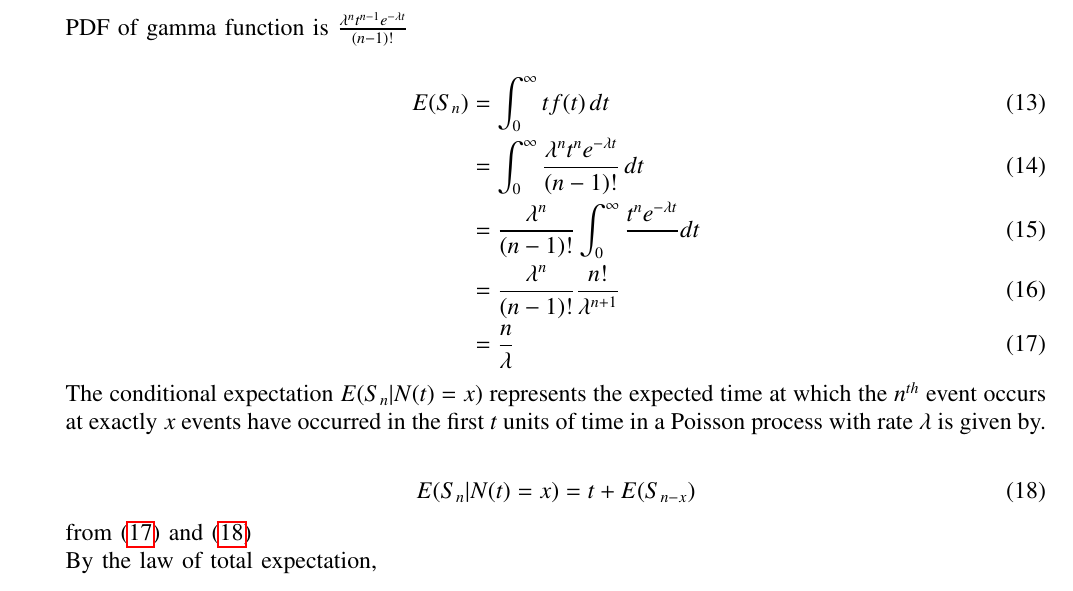
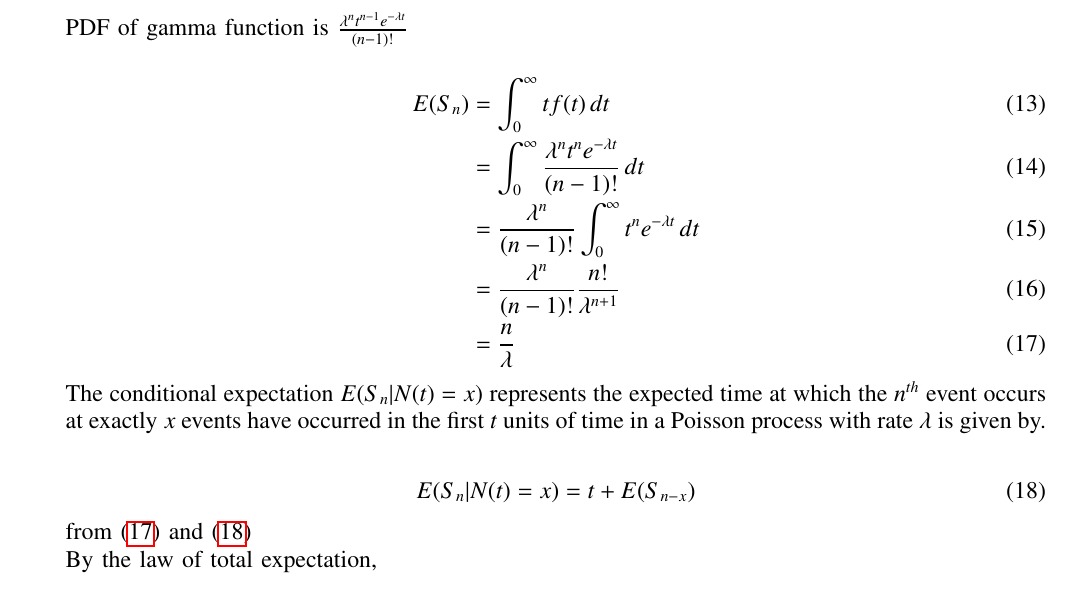
Before and after one commit to sravanthi1608/ST38, a LaTeX paper (38/main.tex): part of page 2 of 3, cut so that both start at the same text. Compiled offline with pdfLaTeX.

Commit message:
Add files via upload

```diff
--- a/38/main.tex
+++ b/38/main.tex
@@ -192,7 +192,7 @@ PDF of gamma function is $\frac{\lambda^nt^{n-1}e^{-\lambda t}}{(n-1)!}$\\
 \begin{align}
 E(S_n)&=\int_{0}^{\infty} tf(t) \, dt\\
 &=\int_{0}^{\infty}\frac{\lambda^nt^ne^{-\lambda t}}{(n-1)!}\,dt \\
-&=\frac{\lambda^n}{(n-1)!}\int_{0}^{\infty}\frac{t^ne^{-\lambda t}} \,dt\\
+&=\frac{\lambda^n}{(n-1)!}\int_{0}^{\infty}t^ne^{-\lambda t} \,dt\\
 &=\frac{\lambda^n}{(n-1)!}\frac{n!}{\lambda ^{n+1}}\\
 &=\frac{n}{\lambda} \label{38/3}
 \end{align}
```
Also changed, not shown: 38/main.pdf, 1 other file.
